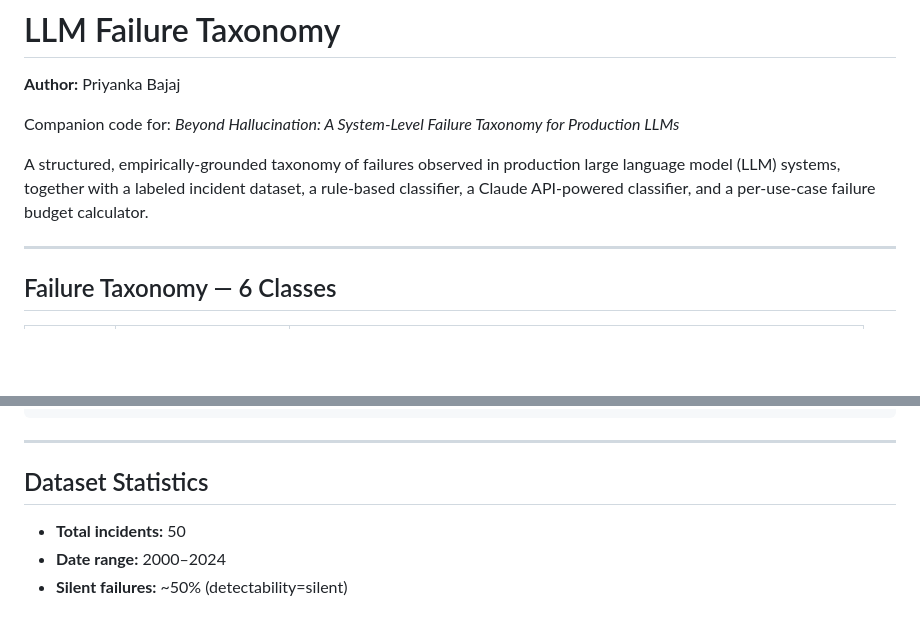
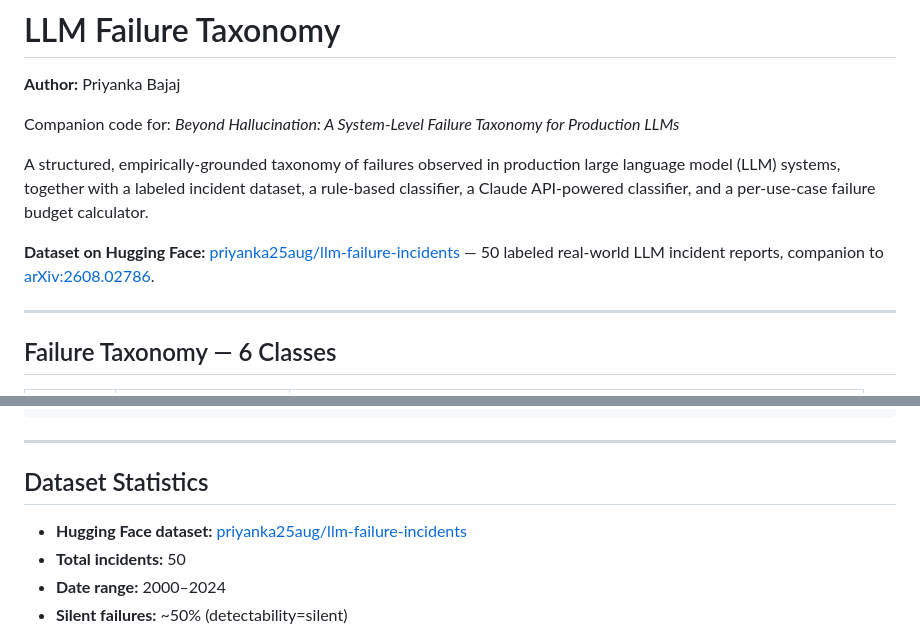
Before and after one commit to priyanka25aug/llm-failure-taxonomy, a Markdown page: README.md, 2 parts joined by grey strips. Rendered like a GitHub page; blank space fills up the shorter version.

Commit message:
add HuggingFace dataset link to README
Added a link to the dataset on Hugging Face and updated dataset statistics.

```diff
--- a/README.md
+++ b/README.md
@@ -5,6 +5,8 @@
 Companion code for: *Beyond Hallucination: A System-Level Failure Taxonomy for Production LLMs*
 
 A structured, empirically-grounded taxonomy of failures observed in production large language model (LLM) systems, together with a labeled incident dataset, a rule-based classifier, a Claude API-powered classifier, and a per-use-case failure budget calculator.
+
+**Dataset on Hugging Face:** [priyanka25aug/llm-failure-incidents](https://huggingface.co/datasets/priyanka25aug/llm-failure-incidents) — 50 labeled real-world LLM incident reports, companion to [arXiv:2608.02786](https://huggingface.co/papers/2608.02786).
 
 ---
 
@@ -131,6 +133,7 @@ python src/classifier/llm_classifier.py
 
 ## Dataset Statistics
 
+- **Hugging Face dataset:** [priyanka25aug/llm-failure-incidents](https://huggingface.co/datasets/priyanka25aug/llm-failure-incidents)
 - **Total incidents:** 50
 - **Date range:** 2000–2024
 - **Silent failures:** ~50% (detectability=silent)
```
